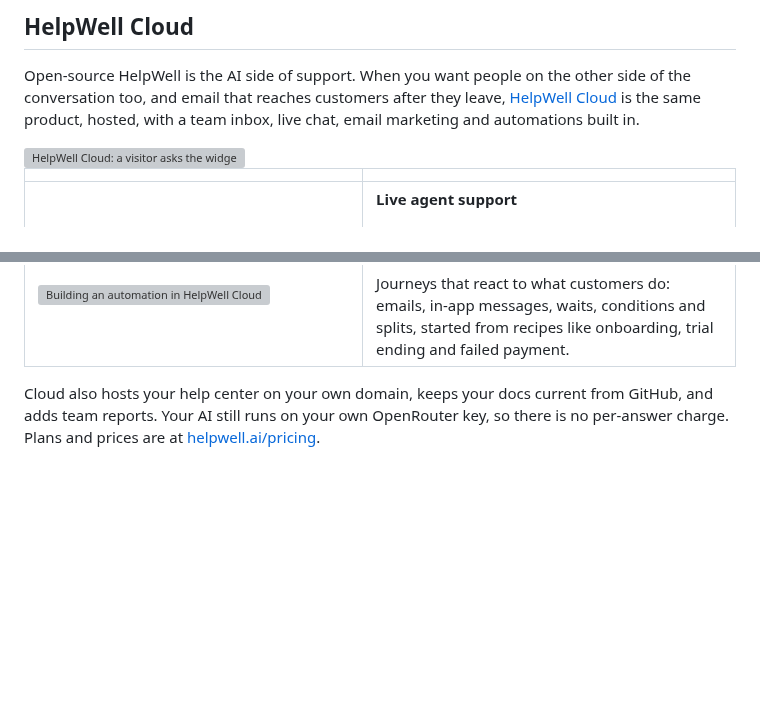
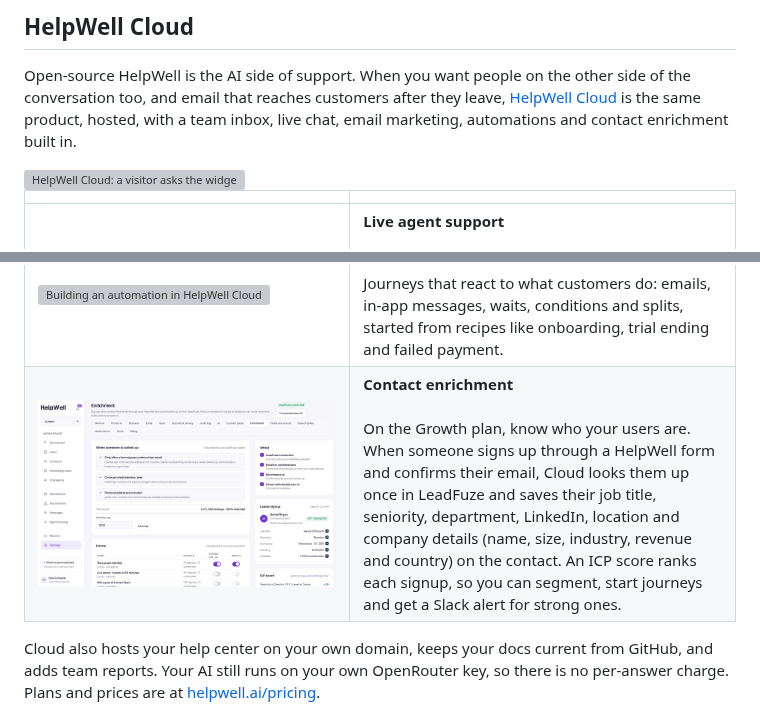
Before and after one commit to ChainAI-Org/HelpWell, a Markdown page: README.md, 2 parts joined by grey strips. Rendered like a GitHub page; pictures changed too: docs/media/cloud-enrichment.png (added); blank space fills up the shorter version; grey boxes are pictures that could not be loaded.

Commit message:
README: contact enrichment in HelpWell Cloud
Co-Authored-By: Claude Opus 5.5 (1M context) <noreply@anthropic.com>
Claude-Session: https://claude.ai/code/session_016auJLPjPLBiPYzrLzBMK5p

```diff
--- a/README.md
+++ b/README.md
@@ -3102,7 +3102,8 @@ production. No test reaches the network.
 Open-source HelpWell is the AI side of support. When you want people on the
 other side of the conversation too, and email that reaches customers after
 they leave, [HelpWell Cloud](https://helpwell.ai) is the same product, hosted,
-with a team inbox, live chat, email marketing and automations built in.
+with a team inbox, live chat, email marketing, automations and contact
+enrichment built in.
 
 <img src="docs/media/cloud-live-chat.gif" alt="HelpWell Cloud: a visitor asks the widget a question, the AI answers from the docs, and the visitor leaves an email so the team can reply later" width="100%">
 
@@ -3111,6 +3112,7 @@ with a team inbox, live chat, email marketing and automations built in.
 | <img src="docs/media/cloud-inbox.png" alt="The HelpWell Cloud team inbox: a customer conversation with the AI's answer, a teammate's reply and the customer's details" width="100%"> | **Live agent support**<br><br>A shared inbox for your team. People pick up where the AI stopped, in the same conversation, with internal notes, mentions, assignment and saved replies. Replies the visitor misses go out by email, and email replies come back to the same thread. Slack alerts, and replies from Slack. |
 | <img src="docs/media/cloud-newsletter.gif" alt="Writing a newsletter in HelpWell Cloud: a one-line brief, three drafts written from the changelog and help center, then the editor" width="100%"> | **Email marketing**<br><br>On the Growth plan: newsletters written with AI from your changelog and help center, a block editor, your brand kit, subject-line tests, scheduling and reports. Forms with double opt-in, contacts and segments. Sent through your own Resend account. |
 | <img src="docs/media/cloud-journey.gif" alt="Building an automation in HelpWell Cloud: starting from the recover a failed payment recipe and editing the journey" width="100%"> | **Automations**<br><br>Journeys that react to what customers do: emails, in-app messages, waits, conditions and splits, started from recipes like onboarding, trial ending and failed payment. |
+| <img src="docs/media/cloud-enrichment.png" alt="Enrichment settings in HelpWell Cloud: the latest signup with job title, seniority, company, size, industry and LinkedIn filled in by LeadFuze, and an ICP score" width="100%"> | **Contact enrichment**<br><br>On the Growth plan, know who your users are. When someone signs up through a HelpWell form and confirms their email, Cloud looks them up once in LeadFuze and saves their job title, seniority, department, LinkedIn, location and company details (name, size, industry, revenue and country) on the contact. An ICP score ranks each signup, so you can segment, start journeys and get a Slack alert for strong ones. |
 
 Cloud also hosts your help center on your own domain, keeps your docs current
 from GitHub, and adds team reports. Your AI still runs on your own OpenRouter
```
